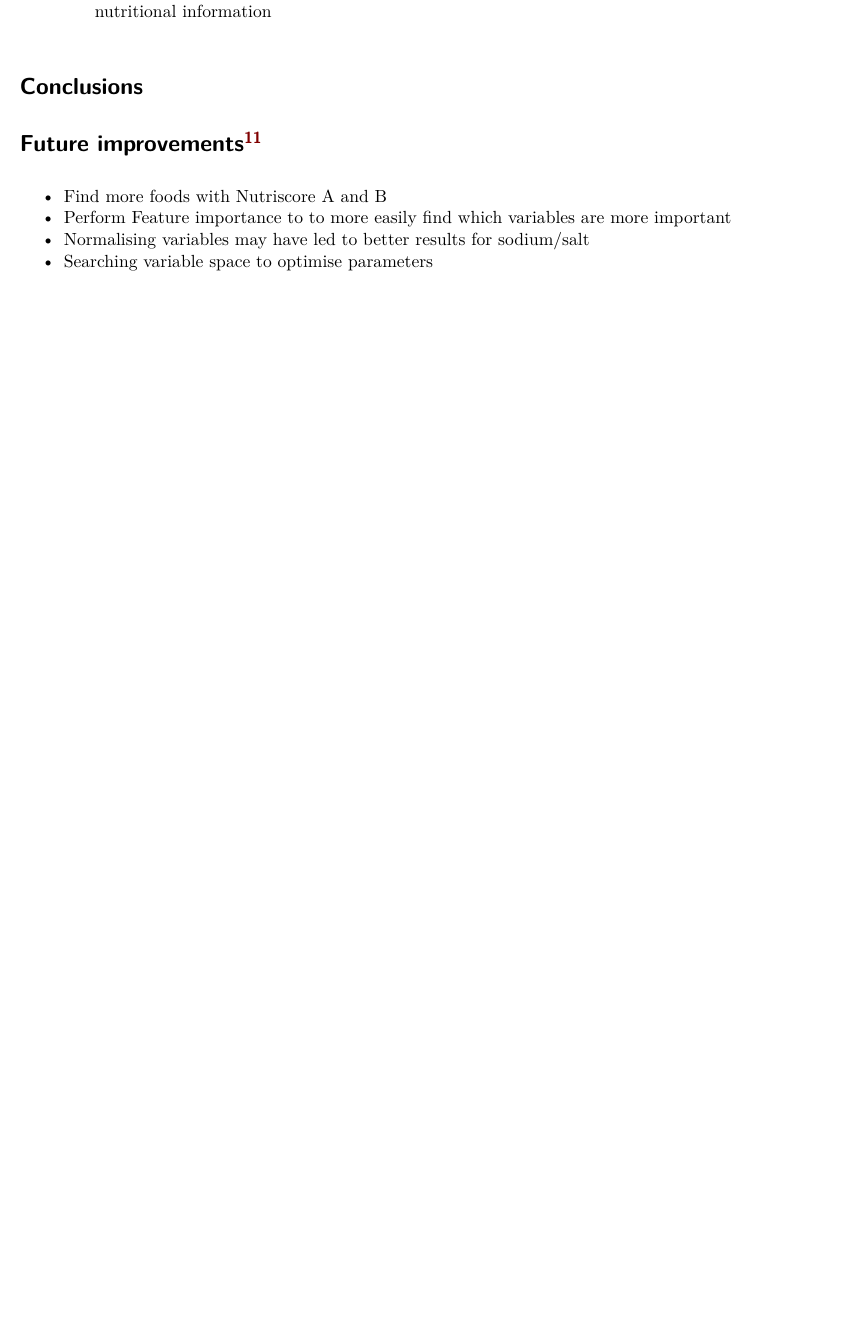
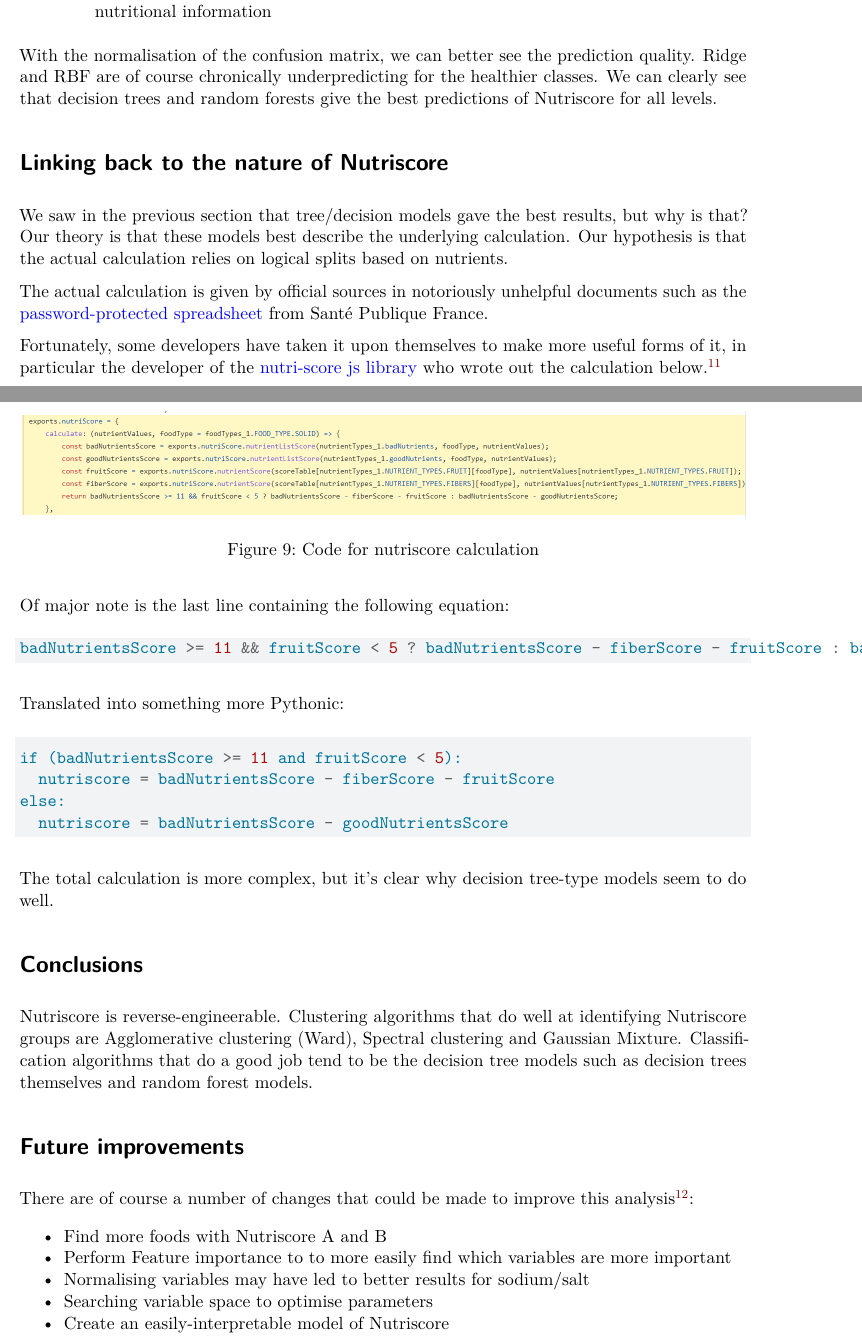
Before and after one commit to sebastian-c/uls-openfoodfacts, a Quarto document (nutriscore_report.qmd): part of page 6 of 6 before the commit and two parts of pages 6 and 7 of 7 after it, the two joined at a grey line, cut so that both start at the same text, the shorter picture padded with empty space. Rendered offline with R 4.5, knitr and Pandoc in place of Quarto, then LaTeX, with nearby package versions.

Commit message:
Completed first draft of assignment

````diff
--- a/nutriscore_report.qmd
+++ b/nutriscore_report.qmd
@@ -177,10 +178,21 @@ K nearest neighbours, decision trees and random forests had near perfect perform
 ## Validation
 
 ![Unnormalised confusion matrices for each of the models predicting Nutriscore from nutritional information](output/classification_validation.png)
+
 A quick glance it seems that everything does a really good job except for RBF and Ridge which was somewhat expected given their cross-validation results. They don't predict very well for the small groups: Nutriscore A and B.
 
 Normalising these results will allow us to get a better idea of the prediction accuracy for these smaller groups.
 
 ![Normalised confusion matrices for each of the models predicting Nutriscore from nutritional information](output/classification_normalisedvalidation.png)
 
+With the normalisation of the confusion matrix, we can better see the prediction quality. Ridge and RBF are of course chronically underpredicting for the healthier classes. We can clearly see that decision trees and random forests give the best predictions of Nutriscore for all levels.
 
+# Linking back to the nature of Nutriscore
+
+We saw in the previous section that tree/decision models gave the best results, but why is that? Our theory is that these models best describe the underlying calculation. Our hypothesis is that the actual calculation relies on logical splits based on nutrients.
+
+The actual calculation is given by official sources in notoriously unhelpful documents such as the [password-protected spreadsheet](https://www.santepubliquefrance.fr/media/files/02-determinants-de-sante/nutrition-et-activite-physique/nutri-score/tableur-calcul-nutri-score-en) from Santé Publique France.
+
+Fortunately, some developers have taken it upon themselves to make more useful forms of it, in particular the developer of the [nutri-score js library](https://github.com/food-nutrients/nutri-score) who wrote out the calculation below.[^nutricode]
+
+![Code for nutriscore calculation](img/nutriscore_code.png)
@@ -187,12 +202,35 @@ Normalising these results will allow us to get a better idea of the prediction a
+Of major note is the last line containing the following equation:
+
+```javascript
+badNutrientsScore >= 11 && fruitScore < 5 ? badNutrientsScore - fiberScore - fruitScore : badNutrientsScore - goodNutrientsScore
+```
+
+Translated into something more Pythonic:
+
+```python
+
+if (badNutrientsScore >= 11 and fruitScore < 5):
+  nutriscore = badNutrientsScore - fiberScore - fruitScore
+else:
+  nutriscore = badNutrientsScore - goodNutrientsScore
+
+```
+
+The total calculation is more complex, but it's clear why decision tree-type models seem to do well.
 
 
 # Conclusions
 
-# Future improvements[^long_report]
+Nutriscore is reverse-engineerable. Clustering algorithms that do well at identifying Nutriscore groups are Agglomerative clustering (Ward), Spectral clustering and Gaussian Mixture. Classification algorithms that do a good job tend to be the decision tree models such as decision trees themselves and random forest models.
+
+# Future improvements
+
+There are of course a number of changes that could be made to improve this analysis[^long_report]:
 
 - Find more foods with Nutriscore A and B
 - Perform Feature importance to to more easily find which variables are more important
 - Normalising variables may have led to better results for sodium/salt
 - Searching variable space to optimise parameters
+- Create an easily-interpretable model of Nutriscore
 
 [^long_report]: We _could_ have added more things - but aren't you tired of reading it already?
````
Also changed, not shown: img/nutriscore_code.png (added), nutriscore_report.qmd (14 more changed lines), 2 other files.
